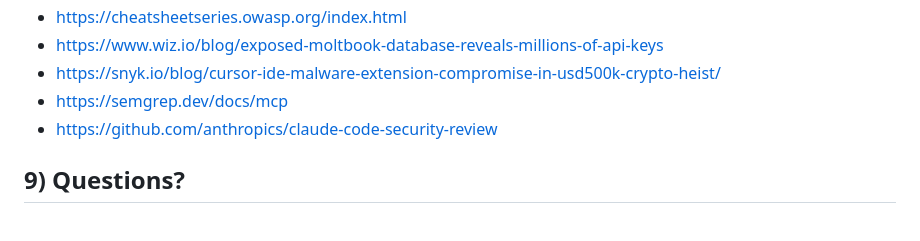
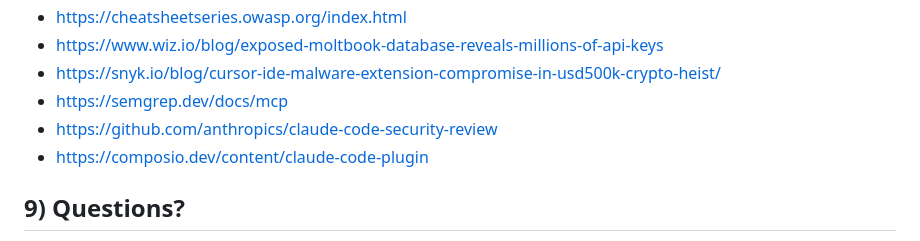
Before and after one commit to Betta-Lyon-Delsordo/insecure-vibes, a Markdown page: README.md, the part around the change. Rendered like a GitHub page.

Commit message:
Add link

```diff
--- a/README.md
+++ b/README.md
@@ -118,6 +118,7 @@ Offline AI:
 - [https://snyk.io/blog/cursor-ide-malware-extension-compromise-in-usd500k-crypto-heist/](https://snyk.io/blog/cursor-ide-malware-extension-compromise-in-usd500k-crypto-heist/)
 - [https://semgrep.dev/docs/mcp](https://semgrep.dev/docs/mcp)
 - [https://github.com/anthropics/claude-code-security-review](https://github.com/anthropics/claude-code-security-review)
+- [https://composio.dev/content/claude-code-plugin](https://composio.dev/content/claude-code-plugin)
 
 ## 9) Questions?
 Feel free to follow up with the speaker on LinkedIn with any questions you have: https://www.linkedin.com/in/betta-lyon-delsordo/.
```
